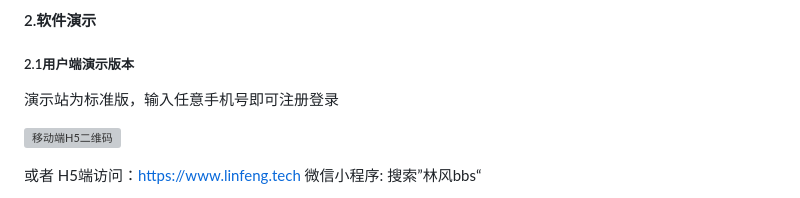
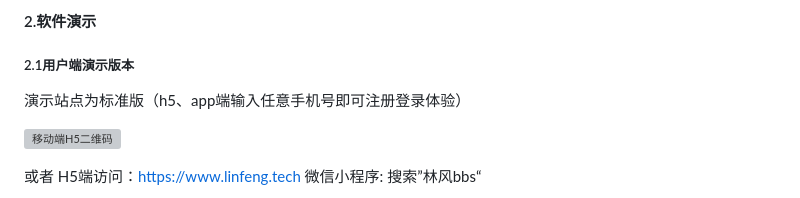
Before and after one commit to qiancos/linfeng-community, a Markdown page: README.md, the part around the change. Drawn GitHub-style; grey boxes are pictures that could not be loaded.

```diff
--- a/README.md
+++ b/README.md
@@ -23,7 +23,7 @@
 
 ##### 2.1用户端演示版本
 
-演示站为标准版，输入任意手机号即可注册登录
+演示站点为标准版（h5、app端输入任意手机号即可注册登录体验）
 
 ![移动端H5二维码](https://gitee.com/virus010101/linfeng-community/raw/master/images/er.jpg)
 
```
